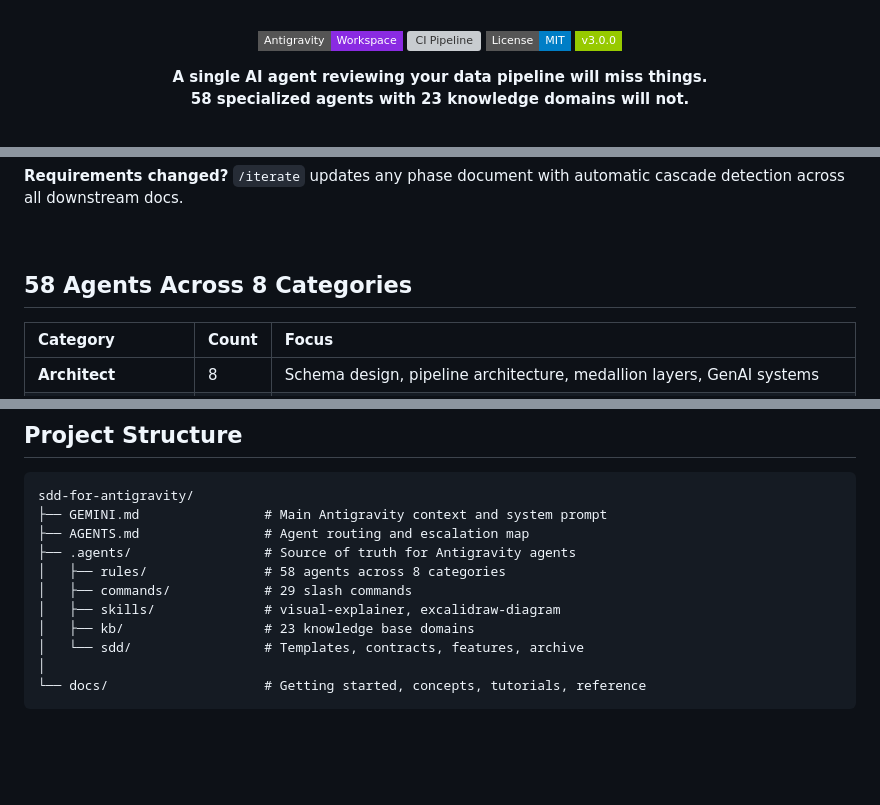
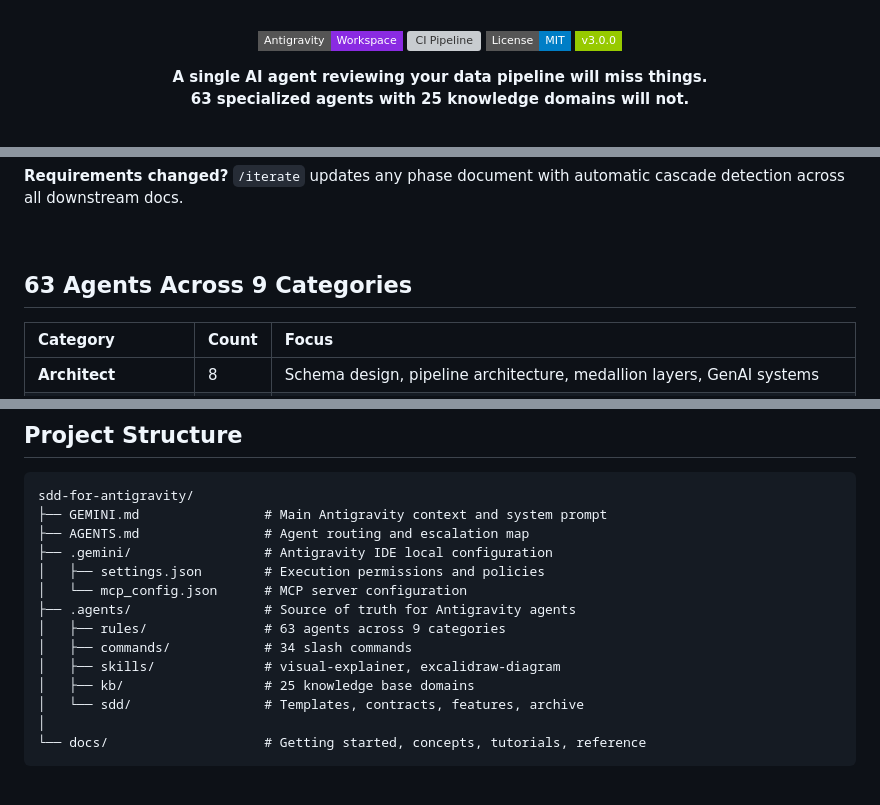
Before and after one commit to Tiao553/sdd-for-antigravity, a Markdown page: README.md, 3 parts joined by grey strips. Rendered like a GitHub page; badges without logos; blank space fills up the shorter version; grey boxes are pictures that could not be loaded.

```diff
--- a/README.md
+++ b/README.md
@@ -27,7 +27,7 @@ flowchart LR
 [![Version](https://img.shields.io/badge/v3.0.0-green?style=flat-square)](CHANGELOG.md)
 
 **A single AI agent reviewing your data pipeline will miss things.**<br/>
-**58 specialized agents with 23 knowledge domains will not.**
+**63 specialized agents with 25 knowledge domains will not.**
 
 <br/>
 
@@ -150,7 +201,7 @@ AgentSpec solves this with **Spec-Driven Data Engineering**: a 5-phase workflow
 
 <br/>
 
-## 58 Agents Across 8 Categories
+## 63 Agents Across 9 Categories
 
 | Category | Count | Focus |
 |:--|:--|:--|
@@ -205,11 +256,14 @@ Each domain contains an `index.md`, `quick-reference.md`, `concepts/` (3-6 files
 sdd-for-antigravity/
 ├── GEMINI.md                # Main Antigravity context and system prompt
 ├── AGENTS.md                # Agent routing and escalation map
+├── .gemini/                 # Antigravity IDE local configuration
+│   ├── settings.json        # Execution permissions and policies
+│   └── mcp_config.json      # MCP server configuration
 ├── .agents/                 # Source of truth for Antigravity agents
-│   ├── rules/               # 58 agents across 8 categories
-│   ├── commands/            # 29 slash commands
+│   ├── rules/               # 63 agents across 9 categories
+│   ├── commands/            # 34 slash commands
 │   ├── skills/              # visual-explainer, excalidraw-diagram
-│   ├── kb/                  # 23 knowledge base domains
+│   ├── kb/                  # 25 knowledge base domains
 │   └── sdd/                 # Templates, contracts, features, archive
 │
 └── docs/                    # Getting started, concepts, tutorials, reference
```
Also changed, not shown: other parts of README.md (+54 -3 lines), GEMINI.md (+90 -0 lines).
